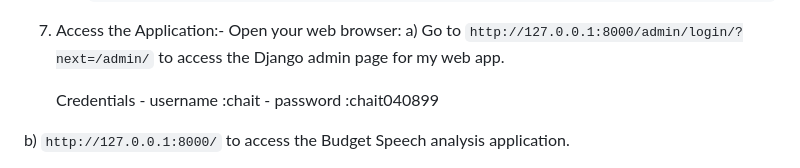
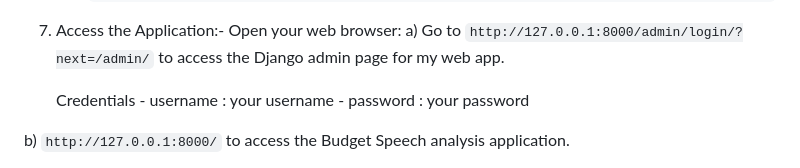
Before and after one commit to Chaitanya-4899/Analysis-Of-Union-Budget-Of-India, a Markdown page: README.md, the part around the change. Rendered like a GitHub page.

```diff
--- a/README.md
+++ b/README.md
@@ -64,8 +64,8 @@ The project consists of two main parts:
 7. Access the Application:- Open your web browser:
 a) Go to `http://127.0.0.1:8000/admin/login/?next=/admin/` to access the Django admin page for my web app.
 
-   Credentials - username :chait
-               - password :chait040899
+   Credentials - username : your username
+               - password : your password
 
 b) `http://127.0.0.1:8000/` to access the Budget Speech analysis application.
 
```
